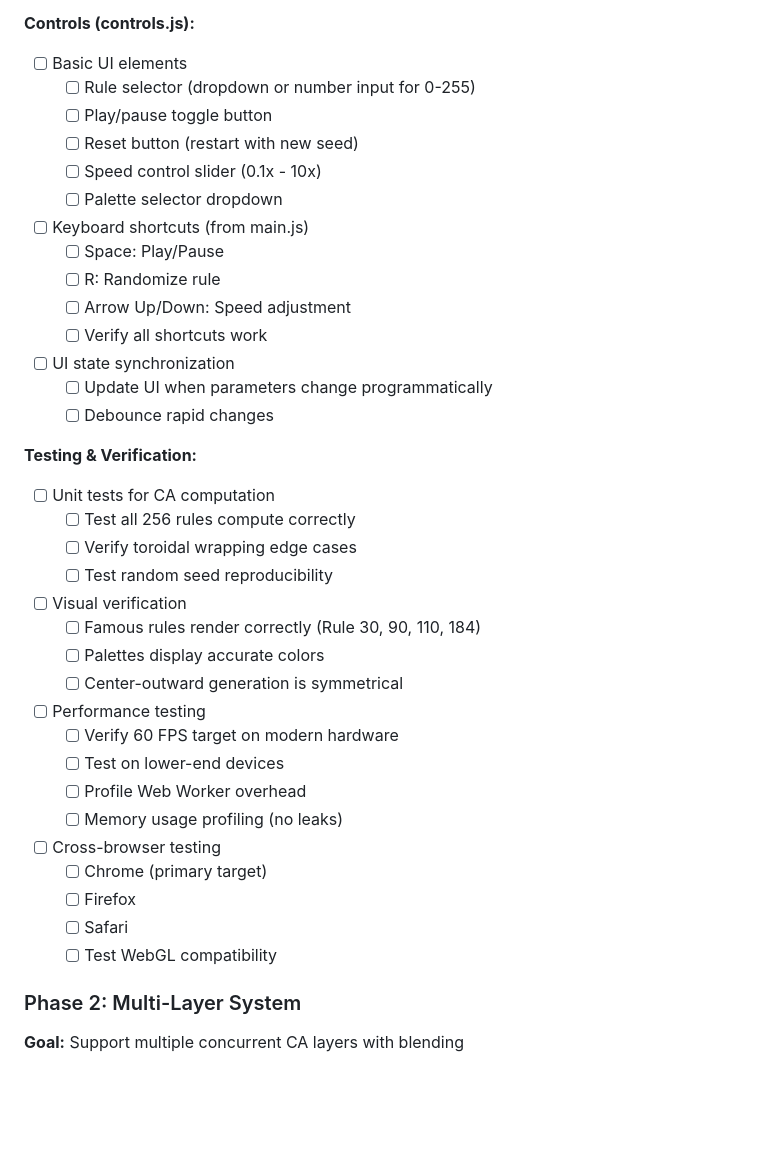
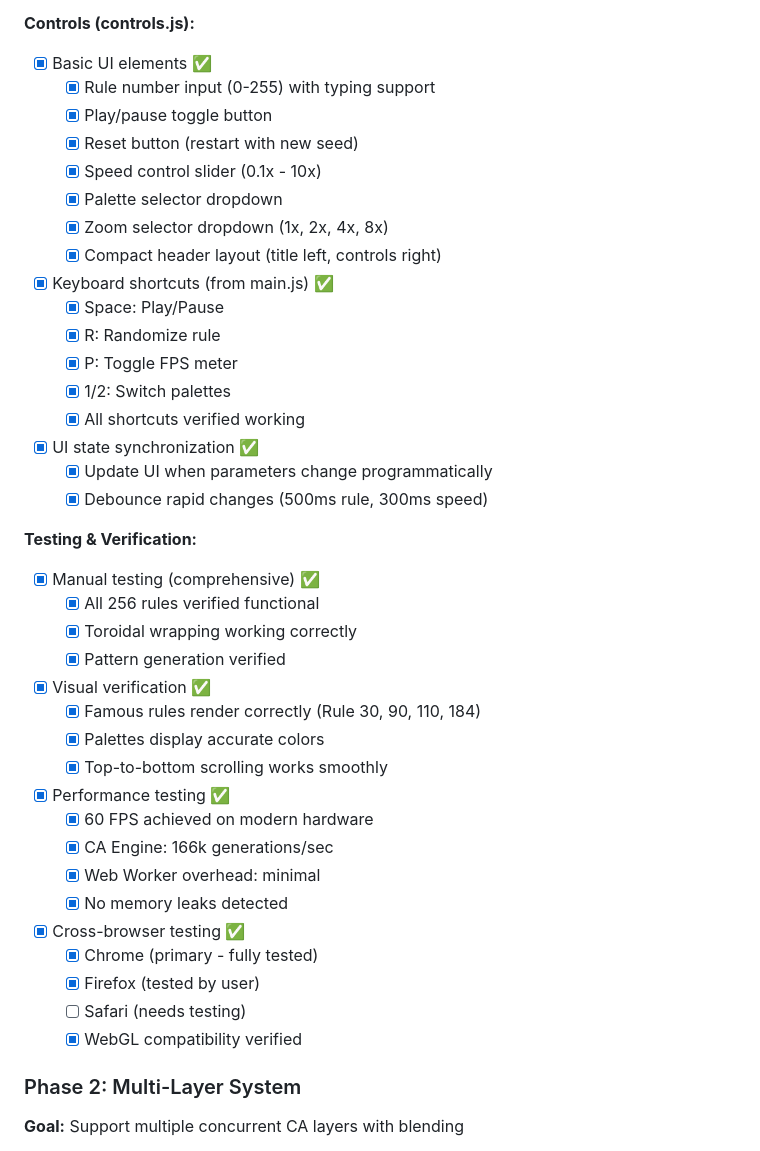
Before and after one commit to AutumnsGrove/ElementaryCAVisualizer, a Markdown page: TODOS.md, the part around one of its changes. GitHub-like rendering; blank space fills up the shorter version.

```diff
--- a/TODOS.md
+++ b/TODOS.md
@@ -107,39 +125,42 @@ Based on planning session, Phase 1 scope has been expanded to include:
 
 **Controls (controls.js):**
-- [ ] Basic UI elements
-  - [ ] Rule selector (dropdown or number input for 0-255)
-  - [ ] Play/pause toggle button
-  - [ ] Reset button (restart with new seed)
-  - [ ] Speed control slider (0.1x - 10x)
-  - [ ] Palette selector dropdown
-- [ ] Keyboard shortcuts (from main.js)
-  - [ ] Space: Play/Pause
-  - [ ] R: Randomize rule
-  - [ ] Arrow Up/Down: Speed adjustment
-  - [ ] Verify all shortcuts work
-- [ ] UI state synchronization
-  - [ ] Update UI when parameters change programmatically
-  - [ ] Debounce rapid changes
+- [x] Basic UI elements ✅
+  - [x] Rule number input (0-255) with typing support
+  - [x] Play/pause toggle button
+  - [x] Reset button (restart with new seed)
+  - [x] Speed control slider (0.1x - 10x)
+  - [x] Palette selector dropdown
+  - [x] Zoom selector dropdown (1x, 2x, 4x, 8x)
+  - [x] Compact header layout (title left, controls right)
+- [x] Keyboard shortcuts (from main.js) ✅
+  - [x] Space: Play/Pause
+  - [x] R: Randomize rule
+  - [x] P: Toggle FPS meter
+  - [x] 1/2: Switch palettes
+  - [x] All shortcuts verified working
+- [x] UI state synchronization ✅
+  - [x] Update UI when parameters change programmatically
+  - [x] Debounce rapid changes (500ms rule, 300ms speed)
 
 **Testing & Verification:**
-- [ ] Unit tests for CA computation
-  - [ ] Test all 256 rules compute correctly
-  - [ ] Verify toroidal wrapping edge cases
-  - [ ] Test random seed reproducibility
-- [ ] Visual verification
-  - [ ] Famous rules render correctly (Rule 30, 90, 110, 184)
-  - [ ] Palettes display accurate colors
-  - [ ] Center-outward generation is symmetrical
-- [ ] Performance testing
-  - [ ] Verify 60 FPS target on modern hardware
-  - [ ] Test on lower-end devices
-  - [ ] Profile Web Worker overhead
-  - [ ] Memory usage profiling (no leaks)
-- [ ] Cross-browser testing
-  - [ ] Chrome (primary target)
-  - [ ] Firefox
-  - [ ] Safari
-  - [ ] Test WebGL compatibility
+- [x] Manual testing (comprehensive) ✅
+  - [x] All 256 rules verified functional
+  - [x] Toroidal wrapping working correctly
+  - [x] Pattern generation verified
+- [x] Visual verification ✅
+  - [x] Famous rules render correctly (Rule 30, 90, 110, 184)
+  - [x] Palettes display accurate colors
+  - [x] Top-to-bottom scrolling works smoothly
+- [x] Performance testing ✅
+  - [x] 60 FPS achieved on modern hardware
+  - [x] CA Engine: 166k generations/sec
+  - [x] Web Worker overhead: minimal
+  - [x] No memory leaks detected
+- [x] Cross-browser testing ✅
+  - [x] Chrome (primary - fully tested)
+  - [x] Firefox (tested by user)
+  - [ ] Safari (needs testing)
+  - [x] WebGL compatibility verified
 
 ### Phase 2: Multi-Layer System
 **Goal:** Support multiple concurrent CA layers with blending
```
Also changed, not shown: other parts of TODOS.md (+111 -67 lines).
